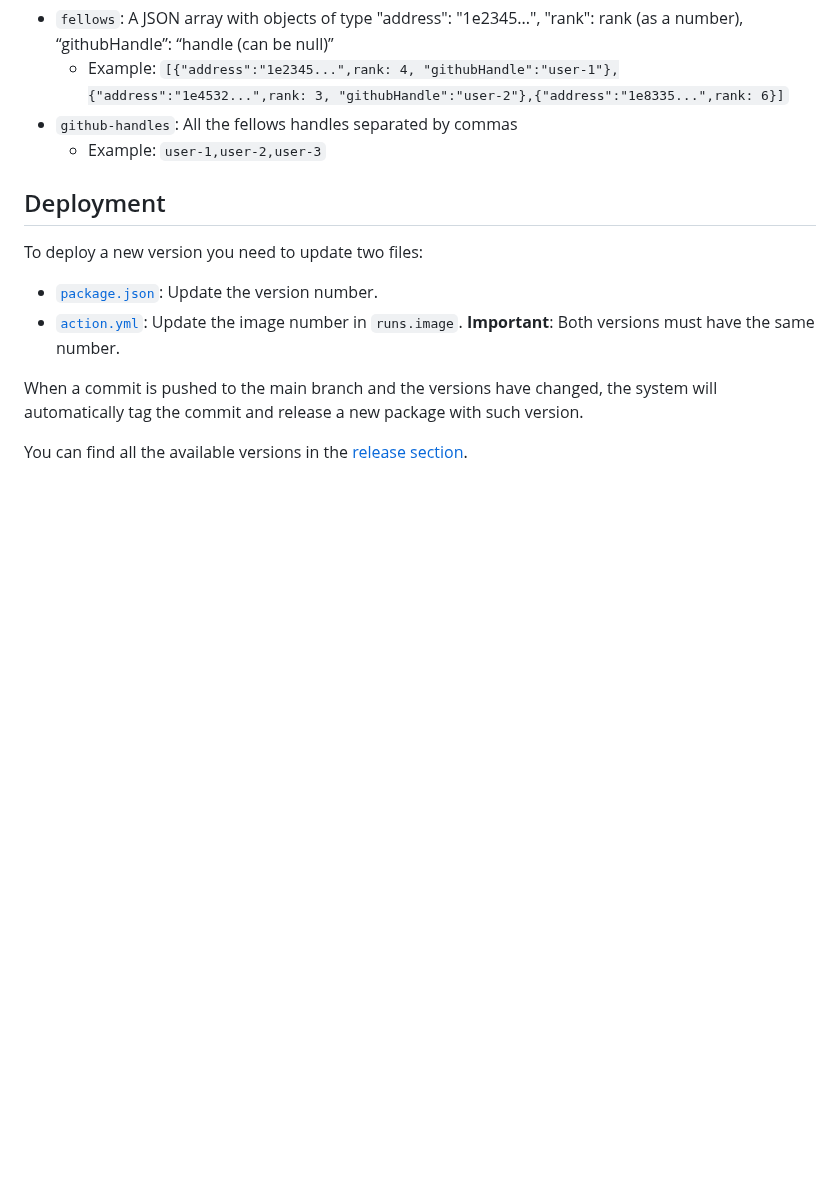
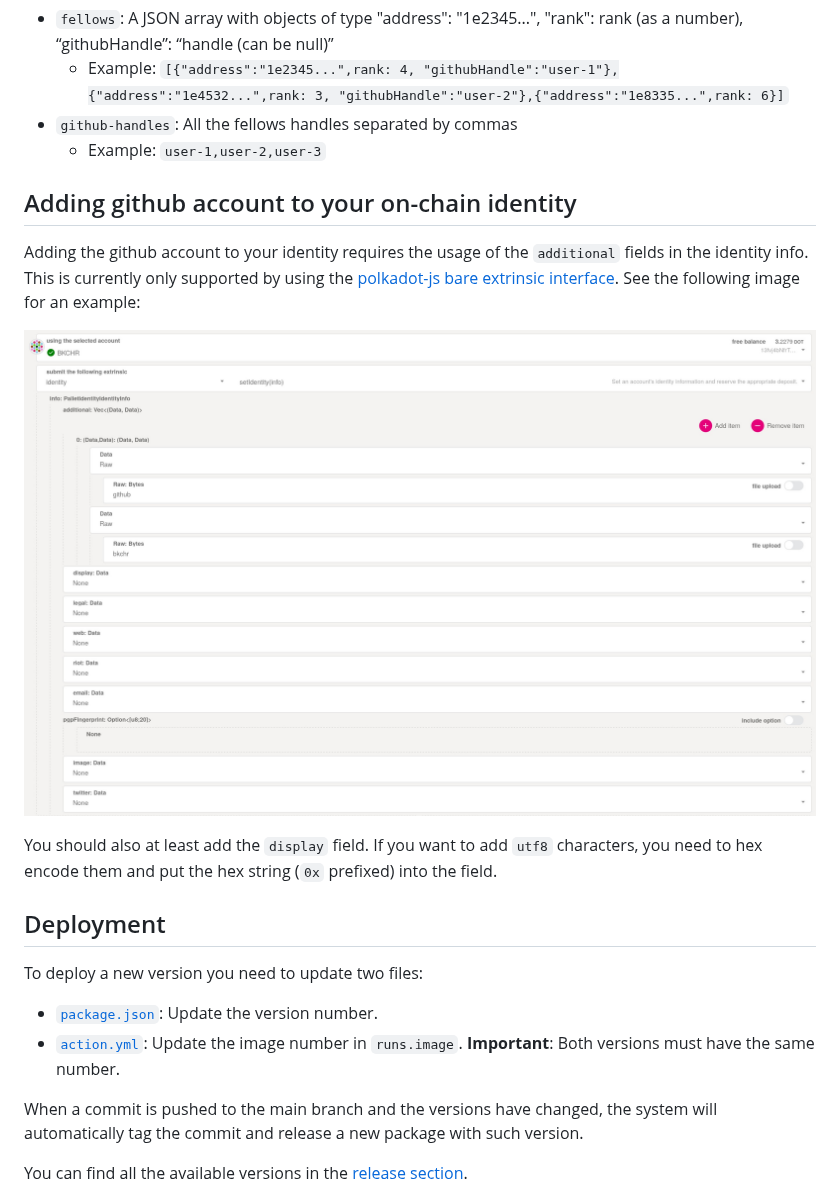
Before and after one commit to paritytech/get-fellows-action, a Markdown page: README.md, the part around the change. GitHub-like rendering; pictures changed too: .github/github-on-chain-identity-process.jpg (added); blank space fills up the shorter version.

Commit message:
added explanation on how to add handle
Copied from polkadot-fellows/runtimes#42

```diff
--- a/README.md
+++ b/README.md
@@ -46,6 +46,14 @@ They are:
 - `github-handles`: All the fellows handles separated by commas
 	- Example: `user-1,user-2,user-3`
 
+## Adding github account to your on-chain identity
+
+Adding the github account to your identity requires the usage of the `additional` fields in the identity info. This is currently only supported by using the [polkadot-js bare extrinsic interface](https://polkadot.js.org/apps/?rpc=wss%3A%2F%2Frpc.polkadot.io#/extrinsics). See the following image for an example:
+
+![Add github name to the additional fields of the on-chain identity](.github/github-on-chain-identity-process.jpg)
+
+You should also at least add the `display` field. If you want to add `utf8` characters, you need to hex encode them and put the hex string (`0x` prefixed) into the field.
+
 ## Deployment
 
 To deploy a new version you need to update two files:
```
